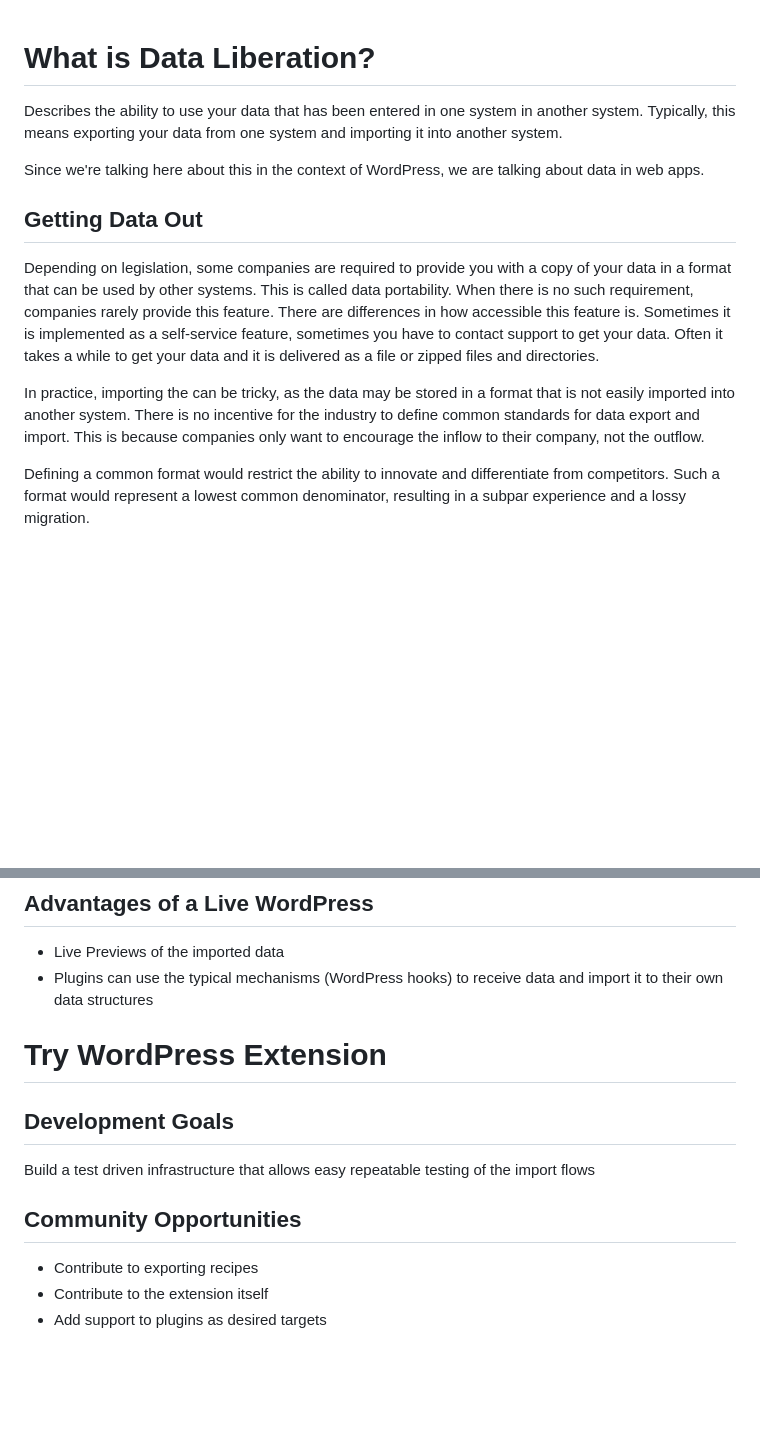
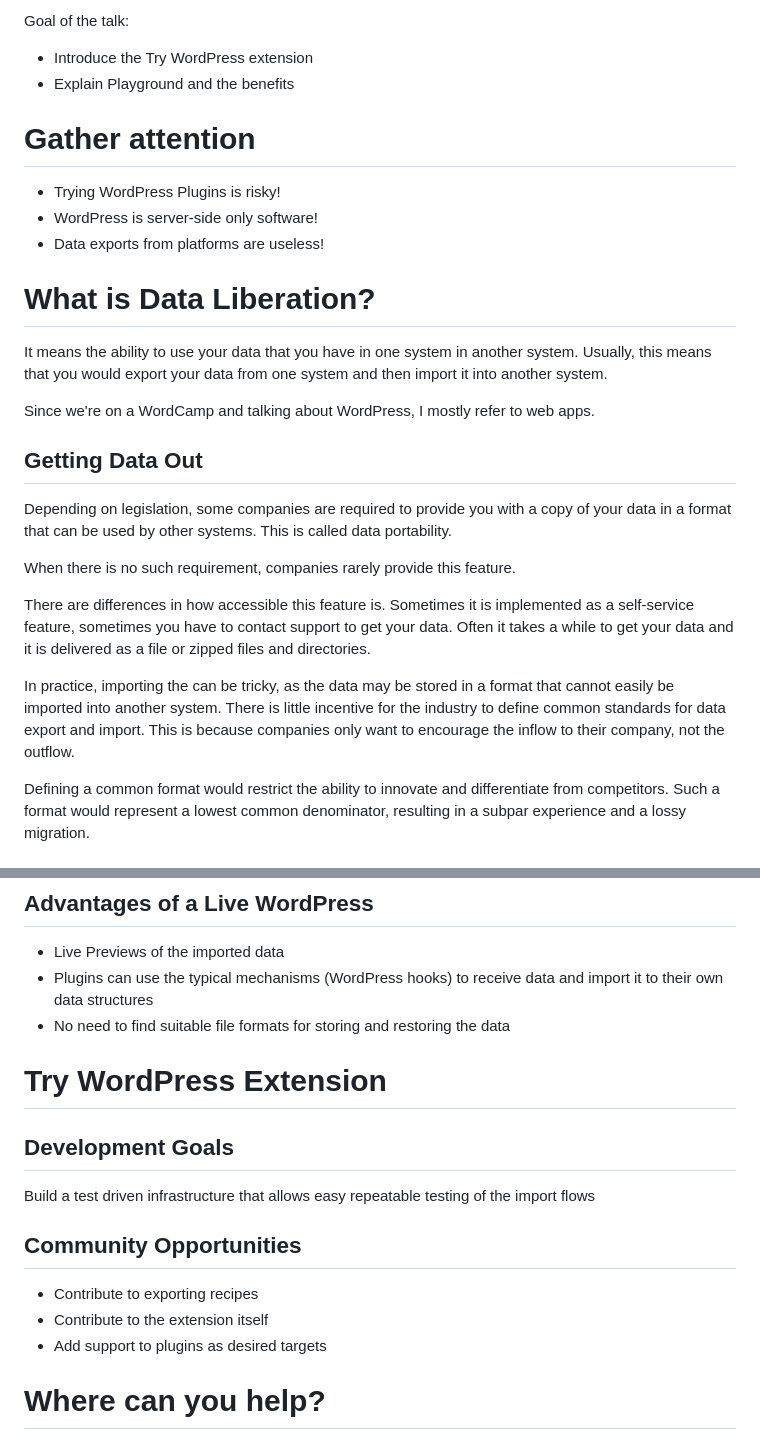
Before and after one commit to akirk/wcnl2024-presentation, a Markdown page: manuscript.md, 2 parts joined by grey strips. Rendered like a GitHub page; blank space fills up the shorter version.

Commit message:
Enhance manuscript with improved clarity on data liberation and the Try WordPress extension overview

```diff
--- a/manuscript.md
+++ b/manuscript.md
@@ -1,13 +1,26 @@
+Goal of the talk:
+- Introduce the Try WordPress extension
+- Explain Playground and the benefits
+
+# Gather attention
+- Trying WordPress Plugins is risky!
+- WordPress is server-side only software!
+- Data exports from platforms are useless!
+
+
 # What is Data Liberation?
-Describes the ability to use your data that has been entered in one system in another system. Typically, this means exporting your data from one system and importing it into another system.
+It means the ability to use your data that you have in one system in another system. Usually, this means that you would export your data from one system and then import it into another system.
 
-Since we're talking here about this in the context of WordPress, we are talking about data in web apps.
+Since we're on a WordCamp and talking about WordPress, I mostly refer to web apps.
 
 ## Getting Data Out
-Depending on legislation, some companies are required to provide you with a copy of your data in a format that can be used by other systems. This is called data portability. When there is no such requirement, companies rarely provide this feature.
+Depending on legislation, some companies are required to provide you with a copy of your data in a format that can be used by other systems. This is called data portability.
+
+When there is no such requirement, companies rarely provide this feature.
+
 There are differences in how accessible this feature is. Sometimes it is implemented as a self-service feature, sometimes you have to contact support to get your data. Often it takes a while to get your data and it is delivered as a file or zipped files and directories.
 
-In practice, importing the can be tricky, as the data may be stored in a format that is not easily imported into another system. There is no incentive for the industry to define common standards for data export and import. This is because companies only want to encourage the inflow to their company, not the outflow.
+In practice, importing the can be tricky, as the data may be stored in a format that cannot easily be imported into another system. There is little incentive for the industry to define common standards for data export and import. This is because companies only want to encourage the inflow to their company, not the outflow.
 
 Defining a common format would restrict the ability to innovate and differentiate from competitors. Such a format would represent a lowest common denominator, resulting in a subpar experience and a lossy migration.
 
@@ -42,7 +55,7 @@ When importing to WordPress we want to give users choice. WordPress itself has s
 
 - Live Previews of the imported data
 - Plugins can use the typical mechanisms (WordPress hooks) to receive data and import it to their own data structures
-
+- No need to find suitable file formats for storing and restoring the data
 
 
 # Try WordPress Extension
@@ -55,3 +68,6 @@ Build a test driven infrastructure that allows easy repeatable testing of the im
 - Contribute to exporting recipes
 - Contribute to the extension itself
 - Add support to plugins as desired targets
+
+
+# Where can you help?
```
